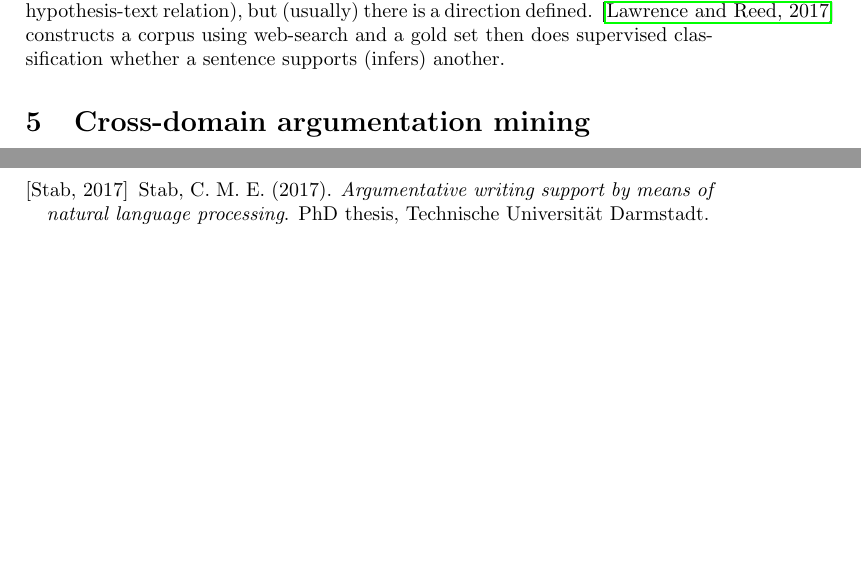
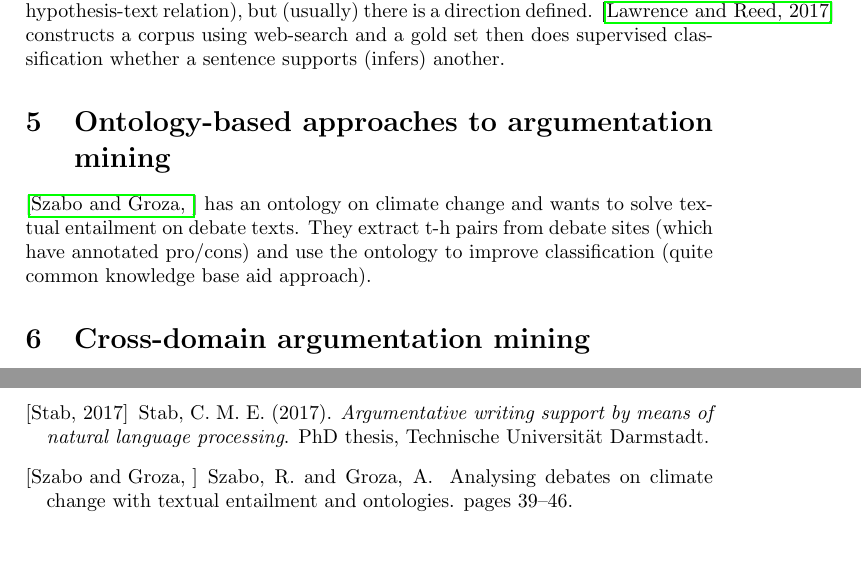
Before and after one commit to FilipBolt/researchNotes, a LaTeX document (argumentation_mining/argumentation_mining.tex): two parts of pages 3 and 5 of 5, joined at a grey line, cut so that both start at the same text, the shorter picture padded with empty space. Compiled offline with pdfLaTeX.

Commit message:
Adding ontological paper

```diff
--- a/argumentation_mining/argumentation_mining.tex
+++ b/argumentation_mining/argumentation_mining.tex
@@ -118,6 +118,14 @@ is a direction defined.
 then does supervised classification whether a sentence supports (infers)
 another.
 
+\section{Ontology-based approaches to argumentation mining}
+
+\cite{Szabo2018} has an ontology on climate change and wants to solve
+textual entailment on debate texts.
+They extract t-h pairs from debate sites (which have annotated pro/cons)
+and use the ontology to improve classification (quite common knowledge
+base aid approach).
+
 \section{Cross-domain argumentation mining}
 
 \cite{Ajjour2017} do argumentative unit segmentation on three corpuses:
```
Also changed, not shown: argumentation_mining/argumentation_mining.bib (+8 -0 lines), argumentation_mining/argumentation_mining.pdf.
